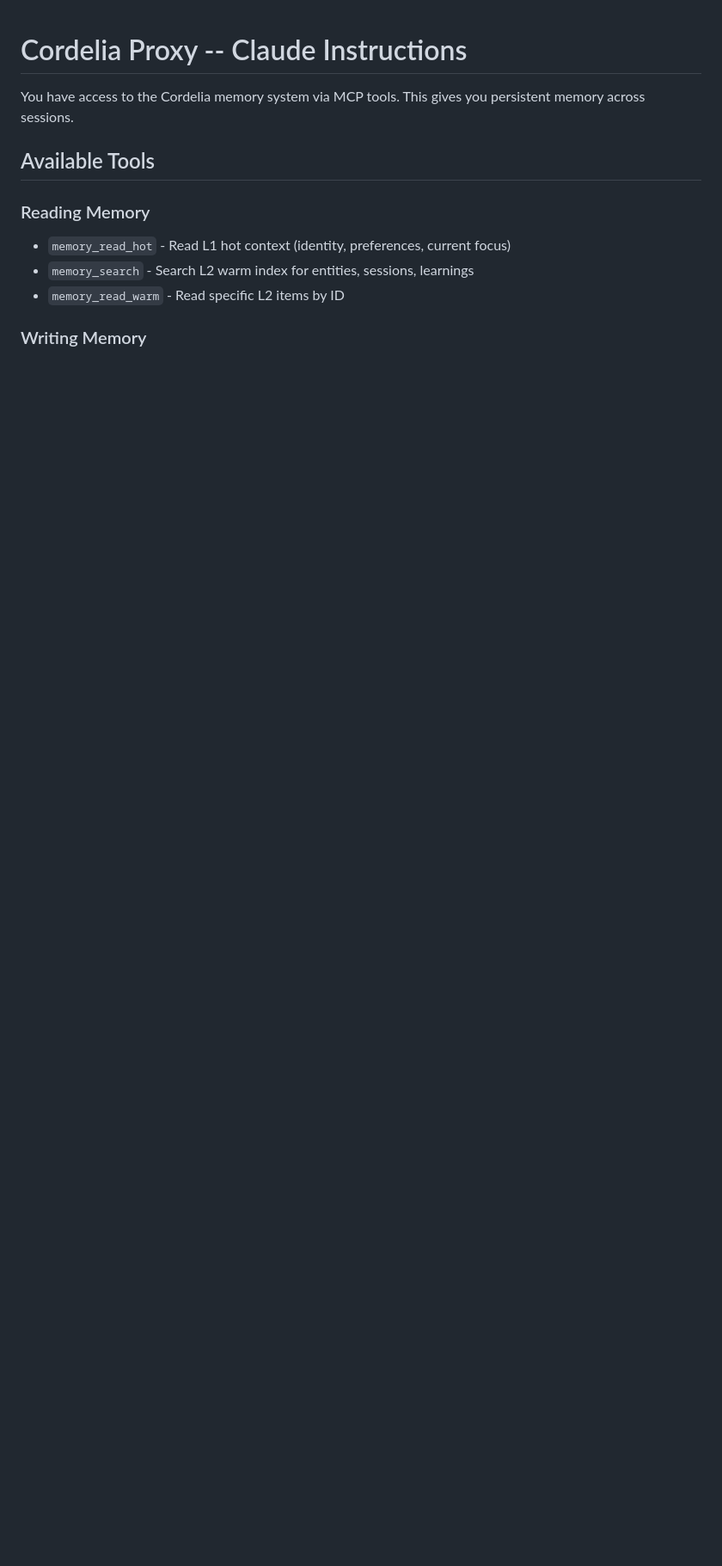
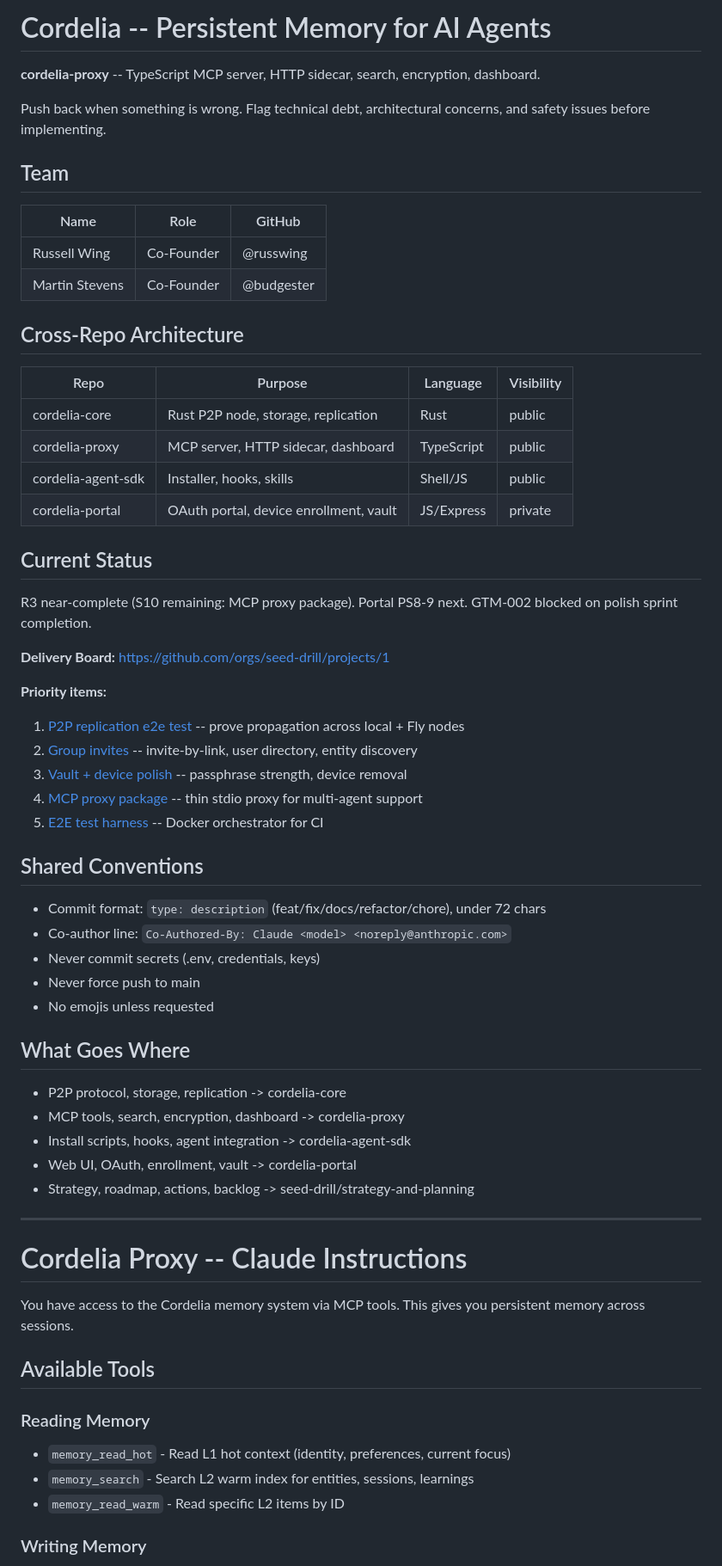
Before and after one commit to seed-drill/cordelia-proxy, a Markdown page: CLAUDE.md, the part around the change. Shown at 86% size. Rendered like a GitHub page; blank space fills up the shorter version.

Commit message:
docs: add common project preamble to CLAUDE.md
Co-Authored-By: Claude Opus 4.6 <noreply@anthropic.com>

```diff
--- a/CLAUDE.md
+++ b/CLAUDE.md
@@ -1,3 +1,57 @@
+# Cordelia -- Persistent Memory for AI Agents
+
+**cordelia-proxy** -- TypeScript MCP server, HTTP sidecar, search, encryption, dashboard.
+
+Push back when something is wrong. Flag technical debt, architectural concerns, and safety issues before implementing.
+
+## Team
+
+| Name | Role | GitHub |
+|------|------|--------|
+| Russell Wing | Co-Founder | @russwing |
+| Martin Stevens | Co-Founder | @budgester |
+
+## Cross-Repo Architecture
+
+| Repo | Purpose | Language | Visibility |
+|------|---------|----------|------------|
+| cordelia-core | Rust P2P node, storage, replication | Rust | public |
+| cordelia-proxy | MCP server, HTTP sidecar, dashboard | TypeScript | public |
+| cordelia-agent-sdk | Installer, hooks, skills | Shell/JS | public |
+| cordelia-portal | OAuth portal, device enrollment, vault | JS/Express | private |
+
+## Current Status
+
+R3 near-complete (S10 remaining: MCP proxy package). Portal PS8-9 next. GTM-002 blocked on polish sprint completion.
+
+**Delivery Board:** https://github.com/orgs/seed-drill/projects/1
+
+**Priority items:**
+
+1. [P2P replication e2e test](https://github.com/seed-drill/cordelia-core/issues/4) -- prove propagation across local + Fly nodes
+2. [Group invites](https://github.com/seed-drill/cordelia-portal/issues/2) -- invite-by-link, user directory, entity discovery
+3. [Vault + device polish](https://github.com/seed-drill/cordelia-portal/issues/3) -- passphrase strength, device removal
+4. [MCP proxy package](https://github.com/seed-drill/cordelia-proxy/issues/10) -- thin stdio proxy for multi-agent support
+5. [E2E test harness](https://github.com/seed-drill/cordelia-core/issues/5) -- Docker orchestrator for CI
+
+## Shared Conventions
+
+- Commit format: `type: description` (feat/fix/docs/refactor/chore), under 72 chars
+- Co-author line: `Co-Authored-By: Claude <model> <noreply@anthropic.com>`
+- Never commit secrets (.env, credentials, keys)
+- Never force push to main
+- No emojis unless requested
+
+## What Goes Where
+
+- P2P protocol, storage, replication -> cordelia-core
+- MCP tools, search, encryption, dashboard -> cordelia-proxy
+- Install scripts, hooks, agent integration -> cordelia-agent-sdk
+- Web UI, OAuth, enrollment, vault -> cordelia-portal
+- Strategy, roadmap, actions, backlog -> seed-drill/strategy-and-planning
+
+---
+
 # Cordelia Proxy -- Claude Instructions
 
 You have access to the Cordelia memory system via MCP tools. This gives you persistent memory across sessions.
```
